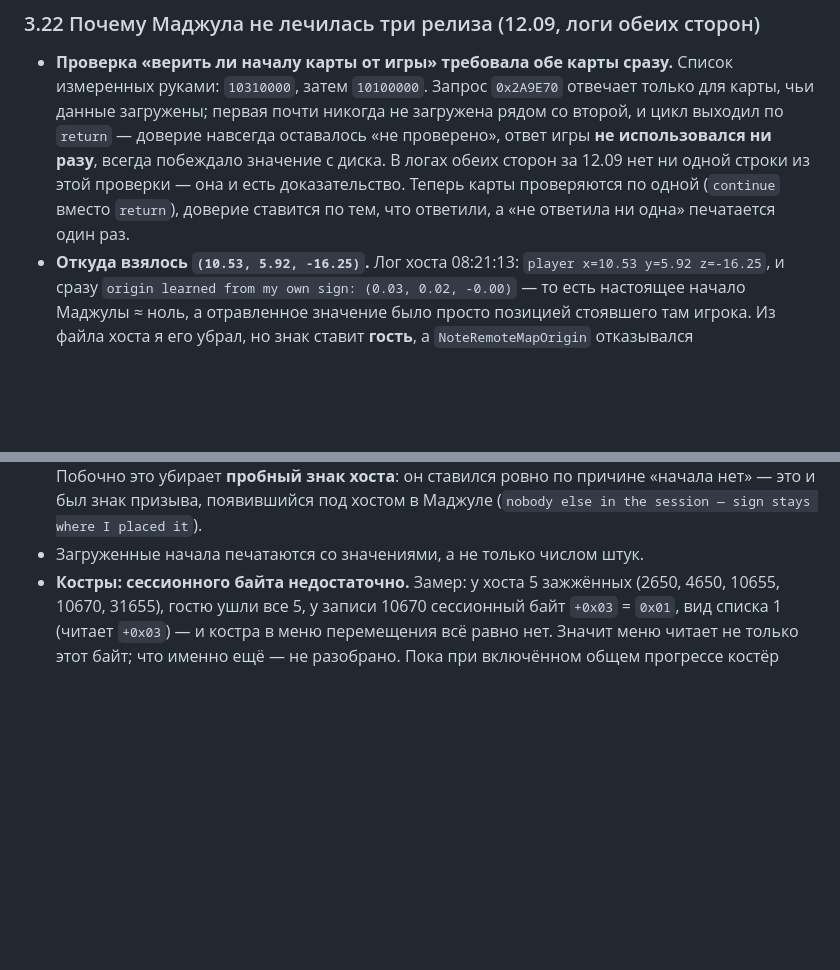
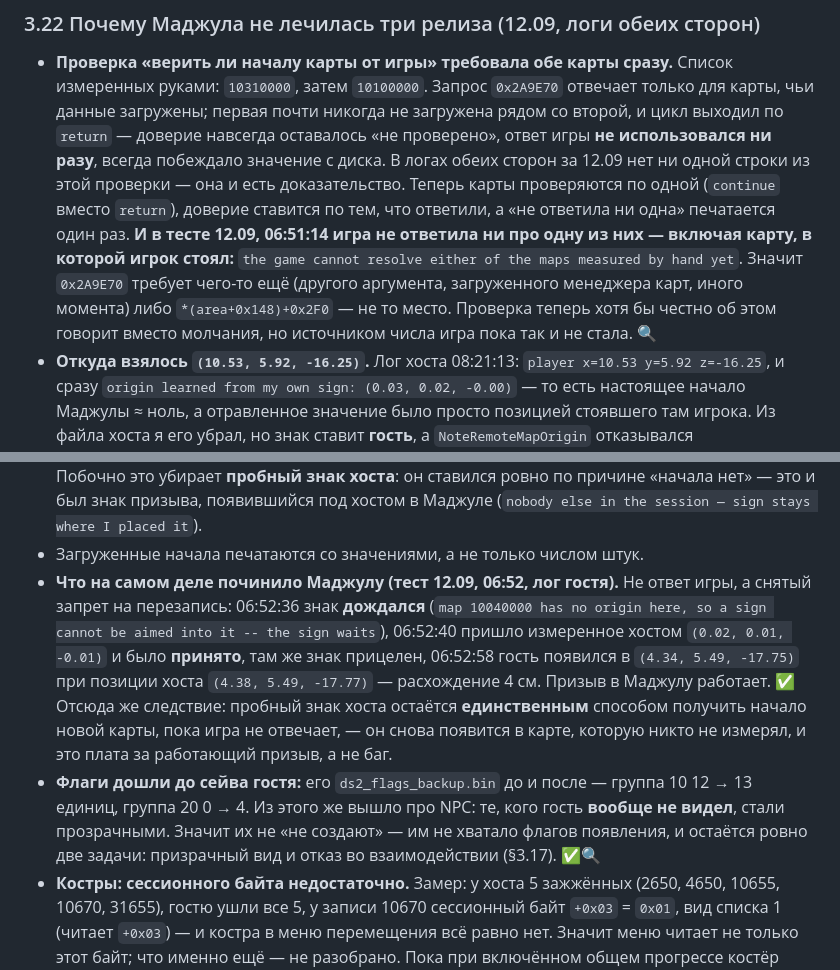
Before and after one commit to Restezzz/Seamless-DarkSouls2, a Markdown page: docs/DS2_INTERNALS.md, 2 parts joined by grey strips. Rendered like a GitHub page; blank space fills up the shorter version.

Commit message:
docs: name which half of the Majula fix actually worked
The per-map trust check went in, but the test the same day showed the game
answers for neither map measured by hand -- including the one the player was
standing in ("the game cannot resolve either of the maps measured by hand
yet"). The game is still not where the number comes from. What fixed Majula is
the other half: a stored origin no longer beats one the other player measured
on the spot. From the guest's log -- the sign waited for an origin, the host's
(0.02, 0.01, -0.01) arrived and was accepted, and the guest arrived at
(4.34, 5.49, -17.75) against the host's (4.38, 5.49, -17.77). Four centimetres.

Also recorded: the flags reached the guest's save (group 10 went from 12 to 13
bits set, group 20 from 0 to 4), and the NPCs that used to be invisible to a
guest are now translucent -- so they were never missing for want of being
created, they were missing their appearance flags. What is left is the ghost
rendering and the refused interaction.

Co-Authored-By: Claude Opus 5 <noreply@anthropic.com>

```diff
--- a/docs/DS2_INTERNALS.md
+++ b/docs/DS2_INTERNALS.md
@@ -916,7 +916,11 @@ ctor `0x1D2CD0`, фабрики `0x3E6390`/`0x3E7110` — без проверк
   оставалось «не проверено», ответ игры **не использовался ни разу**, всегда побеждало значение с
   диска. В логах обеих сторон за 12.09 нет ни одной строки из этой проверки — она и есть
   доказательство. Теперь карты проверяются по одной (`continue` вместо `return`), доверие ставится по
-  тем, что ответили, а «не ответила ни одна» печатается один раз.
+  тем, что ответили, а «не ответила ни одна» печатается один раз. **И в тесте 12.09, 06:51:14 игра не
+  ответила ни про одну из них — включая карту, в которой игрок стоял:** `the game cannot resolve either
+  of the maps measured by hand yet`. Значит `0x2A9E70` требует чего-то ещё (другого аргумента, загруженного
+  менеджера карт, иного момента) либо `*(area+0x148)+0x2F0` — не то место. Проверка теперь хотя бы честно
+  об этом говорит вместо молчания, но источником числа игра пока так и не стала. 🔍
 - **Откуда взялось `(10.53, 5.92, -16.25)`.** Лог хоста 08:21:13: `player x=10.53 y=5.92 z=-16.25`, и
   сразу `origin learned from my own sign: (0.03, 0.02, -0.00)` — то есть настоящее начало Маджулы
   ≈ ноль, а отравленное значение было просто позицией стоявшего там игрока. Из файла хоста я его
@@ -929,6 +933,17 @@ ctor `0x1D2CD0`, фабрики `0x3E6390`/`0x3E7110` — без проверк
   убирает **пробный знак хоста**: он ставился ровно по причине «начала нет» — это и был знак призыва,
   появившийся под хостом в Маджуле (`nobody else in the session — sign stays where I placed it`).
 - Загруженные начала печатаются со значениями, а не только числом штук.
+- **Что на самом деле починило Маджулу (тест 12.09, 06:52, лог гостя).** Не ответ игры, а снятый запрет на
+  перезапись: 06:52:36 знак **дождался** (`map 10040000 has no origin here, so a sign cannot be aimed into
+  it -- the sign waits`), 06:52:40 пришло измеренное хостом `(0.02, 0.01, -0.01)` и было **принято**, там же
+  знак прицелен, 06:52:58 гость появился в `(4.34, 5.49, -17.75)` при позиции хоста `(4.38, 5.49, -17.77)` —
+  расхождение 4 см. Призыв в Маджулу работает. ✅ Отсюда же следствие: пробный знак хоста остаётся
+  **единственным** способом получить начало новой карты, пока игра не отвечает, — он снова появится в карте,
+  которую никто не измерял, и это плата за работающий призыв, а не баг.
+- **Флаги дошли до сейва гостя:** его `ds2_flags_backup.bin` до и после — группа 10 12 → 13 единиц,
+  группа 20 0 → 4. Из этого же вышло про NPC: те, кого гость **вообще не видел**, стали прозрачными. Значит
+  их не «не создают» — им не хватало флагов появления, и остаётся ровно две задачи: призрачный вид и отказ
+  во взаимодействии (§3.17). ✅🔍
 - **Костры: сессионного байта недостаточно.** Замер: у хоста 5 зажжённых (2650, 4650, 10655, 10670,
   31655), гостю ушли все 5, у записи 10670 сессионный байт `+0x03` = `0x01`, вид списка 1 (читает
   `+0x03`) — и костра в меню перемещения всё равно нет. Значит меню читает не только этот байт; что
```
Also changed, not shown: CHANGELOG.md (+11 -0 lines).
